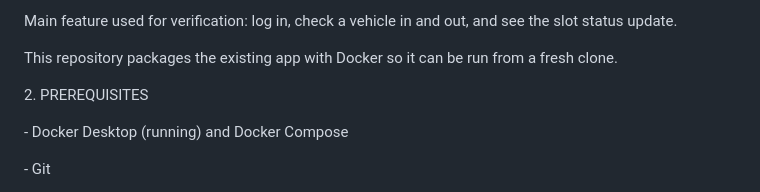
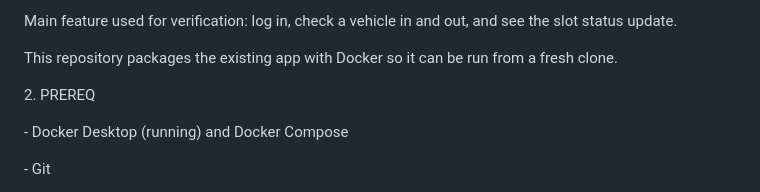
Before and after one commit to generalfayyaz/pu-parking-docker, a Markdown page: README.md, the part around the change. GitHub-like rendering.

Commit message:
Shorten 'PREREQUISITES' section header

```diff
--- a/README.md
+++ b/README.md
@@ -12,7 +12,7 @@ This repository packages the existing app with Docker so it can be run from a fr
 
 
 
-2\. PREREQUISITES
+2\. PREREQ
 
 \- Docker Desktop (running) and Docker Compose
 
```
